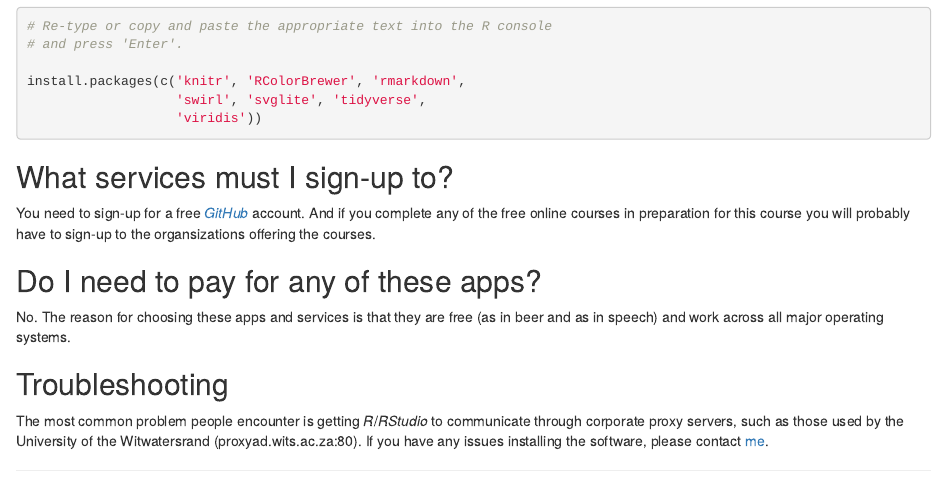
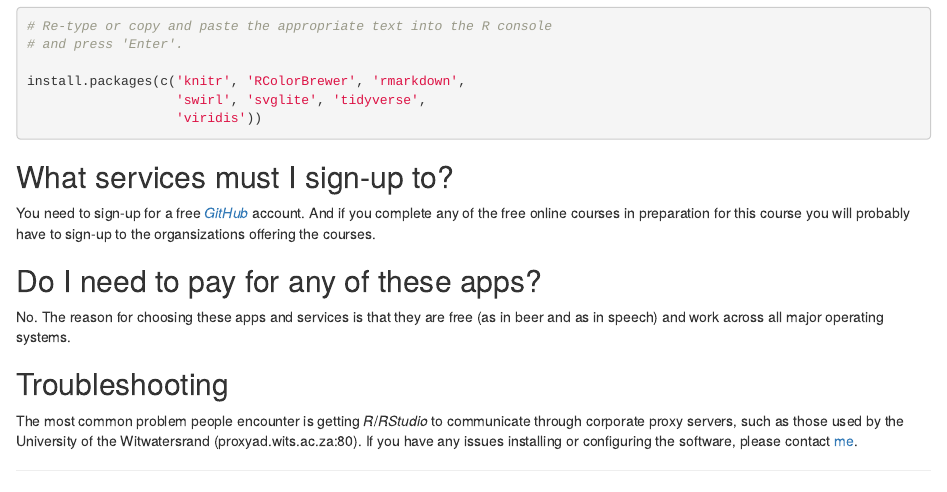
Before and after one commit to kamermanpr/painblogr-intro_rstats, an R Markdown document (content/post/2017-05-22-preparing-for-the-course.Rmd): the page in a window 1100 px wide, from 580 px down. Rendered offline with R 4.5, knitr and Pandoc, with nearby package versions.

Commit message:
Minor text changes

```diff
--- a/content/post/2017-05-22-preparing-for-the-course.Rmd
+++ b/content/post/2017-05-22-preparing-for-the-course.Rmd
@@ -49,4 +49,4 @@ No. The reason for choosing these apps and services is that they are free (as in
 
 ## Troubleshooting
 
-The most common problem people encounter is getting _R_/_RStudio_ to communicate through corporate proxy servers, such as those used by the University of the Witwatersrand (proxyad.wits.ac.za:80). If you have any issues installing the software, please contact <a href="mailto:peter.kamerman@gmail.com">me</a>.
+The most common problem people encounter is getting _R_/_RStudio_ to communicate through corporate proxy servers, such as those used by the University of the Witwatersrand (proxyad.wits.ac.za:80). If you have any issues installing or configuring the software, please contact <a href="mailto:peter.kamerman@gmail.com">me</a>.
```
